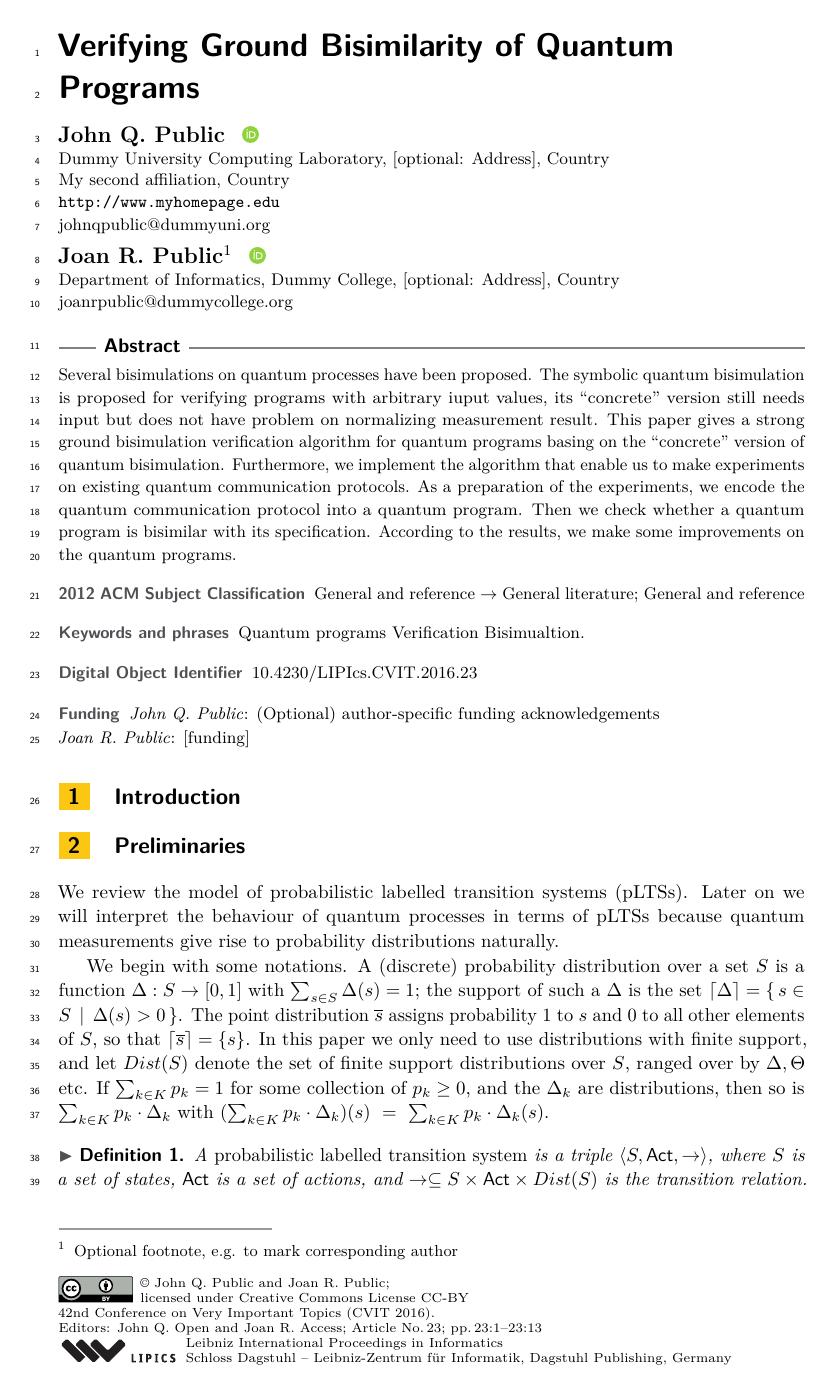
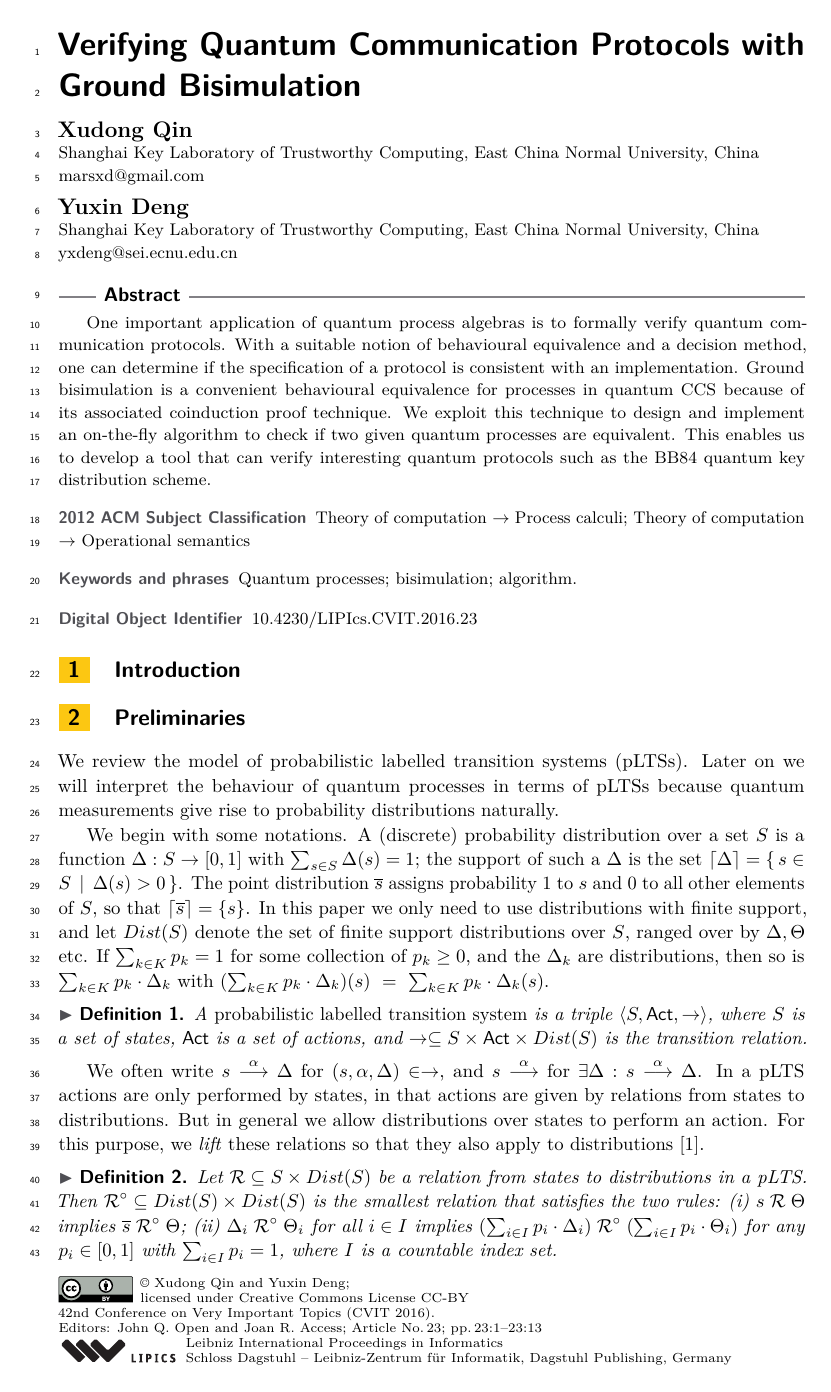
Before and after one commit to MartianQXD/Paper, a LaTeX paper (Quantum Bisimulaiton/BISIM-CONCUR2019.tex): page 1 of 13. Compiled offline with pdfLaTeX.

Commit message:
abstract

```diff
--- a/Quantum Bisimulaiton/BISIM-CONCUR2019.tex
+++ b/Quantum Bisimulaiton/BISIM-CONCUR2019.tex
@@ -143,11 +141,13 @@
 
 
 
-\title{Verifying Ground Bisimilarity of Quantum Programs}
+\title{Verifying Quantum Communication Protocols with Ground Bisimulation}
+%{Checking Ground Bisimilarity for Quantum Processes}
 
 \titlerunning{}%optional, please use if title is longer than one line
 
-\author{John Q. Public}{Dummy University Computing Laboratory, [optional: Address], Country \and My second affiliation, Country \and \url{http://www.myhomepage.edu} }{johnqpublic@dummyuni.org}{https://orcid.org/0000-0002-1825-0097}{(Optional) author-specific funding acknowledgements}%TODO mandatory, please use full name; only 1 author per \author macro; first two parameters are mandatory, other parameters can be empty. Please provide at least the name of the affiliation and the country. The full address is optional
+%\author{Xudong Qin}{Dummy University Computing Laboratory, [optional: Address], Country \and My second affiliation, Country \and \url{http://www.myhomepage.edu} }{johnqpublic@dummyuni.org}{https://orcid.org/0000-0002-1825-0097}{(Optional) author-specific funding acknowledgements}%TODO mandatory, please use full name; only 1 author per \author macro; first two parameters are mandatory, other parameters can be empty. Please provide at least the name of the affiliation and the country. The full address is optional
+\author{Xudong Qin}{Shanghai Key Laboratory of Trustworthy Computing, East China Normal University, China}{marsxd@gmail.com}{}{}
 
-\author{Joan R. Public\footnote{Optional footnote, e.g. to mark corresponding author}}{Department of Informatics, Dummy College, [optional: Address], Country}{joanrpublic@dummycollege.org}{[orcid]}{[funding]}
+\author{Yuxin Deng}{Shanghai Key Laboratory of Trustworthy Computing, East China Normal University, China}{yxdeng@sei.ecnu.edu.cn}{}{}
 
@@ -155,10 +155,14 @@
 
-\Copyright{John Q. Public and Joan R. Public}%TODO mandatory, please use full first names. LIPIcs license is "CC-BY";  http://creativecommons.org/licenses/by/3.0/
+\authorrunning{X. Qin and Y. Deng}%TODO mandatory. First: Use abbreviated first/middle names. Second (only in severe cases): Use first author plus 'et al.'
 
-\ccsdesc[100]{General and reference~General literature}
-\ccsdesc[100]{General and reference}%TODO mandatory: Please choose ACM 2012 classifications from https://dl.acm.org/ccs/ccs_flat.cfm
+\Copyright{Xudong Qin and Yuxin Deng}%TODO mandatory, please use full first names. LIPIcs license is "CC-BY";  http://creativecommons.org/licenses/by/3.0/
 
-\keywords{Quantum programs  \and Verification \and Bisimualtion.}%TODO mandatory; please add comma-separated list of keywords
+\ccsdesc[500]{Theory of computation~Process calculi}
+\ccsdesc[300]{Theory of computation~Operational semantics}
+%\ccsdesc[100]{General and reference~General literature}
+%\ccsdesc[100]{General and reference}%TODO mandatory: Please choose ACM 2012 classifications from https://dl.acm.org/ccs/ccs_flat.cfm
+
+\keywords{Quantum processes; bisimulation; algorithm.}%TODO mandatory; please add comma-separated list of keywords
 
 \category{}%optional, e.g. invited paper
 
@@ -195,7 +199,8 @@
 
 %TODO mandatory: add short abstract of the document
 \begin{abstract}
-Several bisimulations on quantum processes have been proposed. The symbolic quantum bisimulation is proposed for verifying programs with arbitrary iuput values, its ``concrete'' version still needs input but does not have problem on normalizing measurement result. This paper gives a strong ground bisimulation verification algorithm for quantum programs basing on the ``concrete'' version of quantum bisimulation. Furthermore, we implement the algorithm that enable us to make experiments on existing quantum communication protocols. As a preparation of the experiments, we encode the quantum communication protocol into a quantum program. Then we check whether a quantum program is bisimilar with its specification. According to the results, we make some improvements on the quantum programs.
+
+One important application of quantum process algebras is to formally verify quantum communication protocols. With a suitable notion of behavioural equivalence and a decision method, one can determine if the specification of a protocol is consistent with an implementation. Ground bisimulation is a convenient behavioural equivalence for processes in quantum CCS because of its associated coinduction proof technique. We exploit this technique to design and implement an on-the-fly algorithm to check if two given quantum processes are equivalent. This enables us to develop a tool that can verify interesting quantum protocols such as the BB84 quantum key distribution scheme.
 \end{abstract}
 
 \section{Introduction}
```
Also changed, not shown: Quantum Bisimulaiton/BISIM-CONCUR2019.tex (5 more changed lines).
